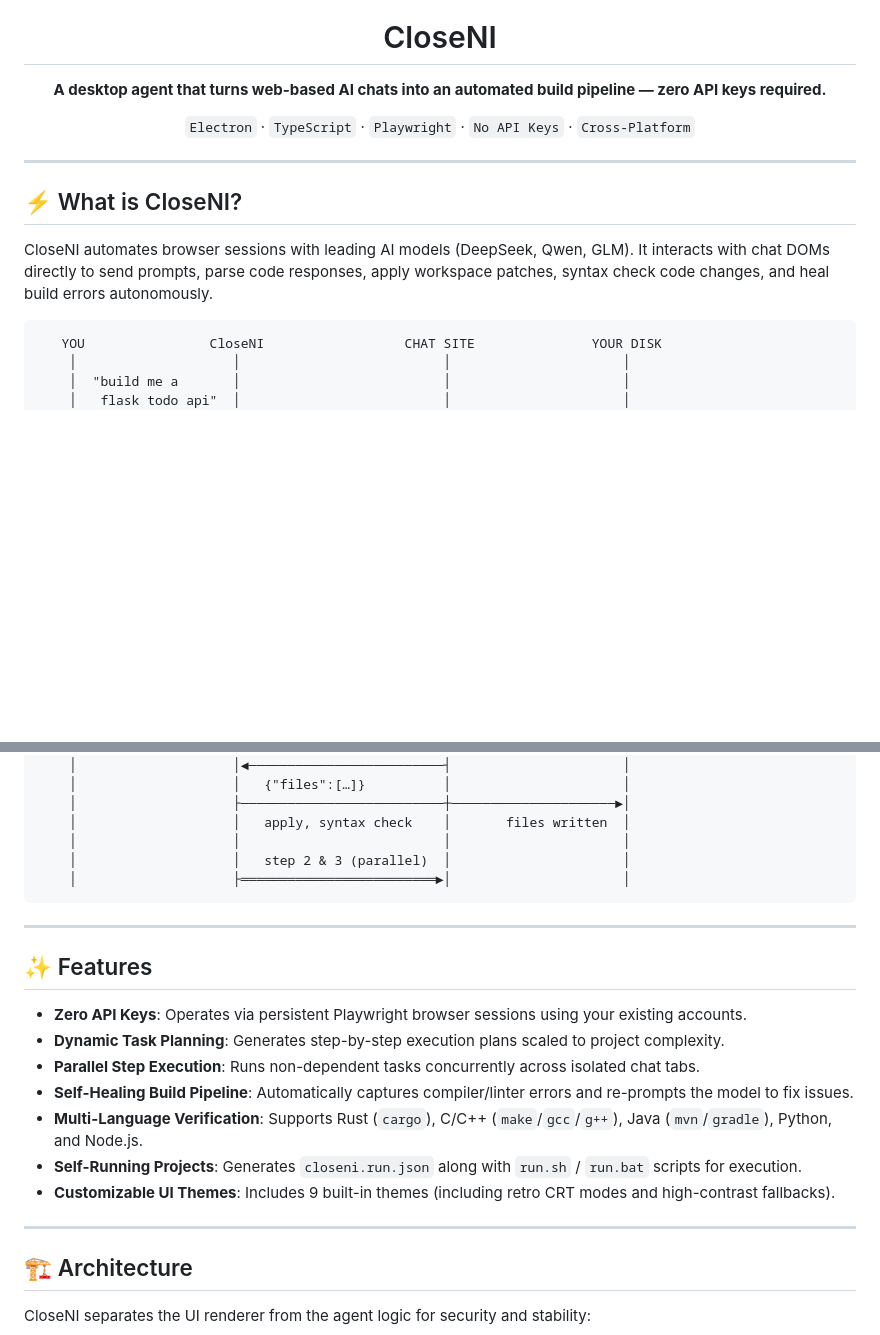
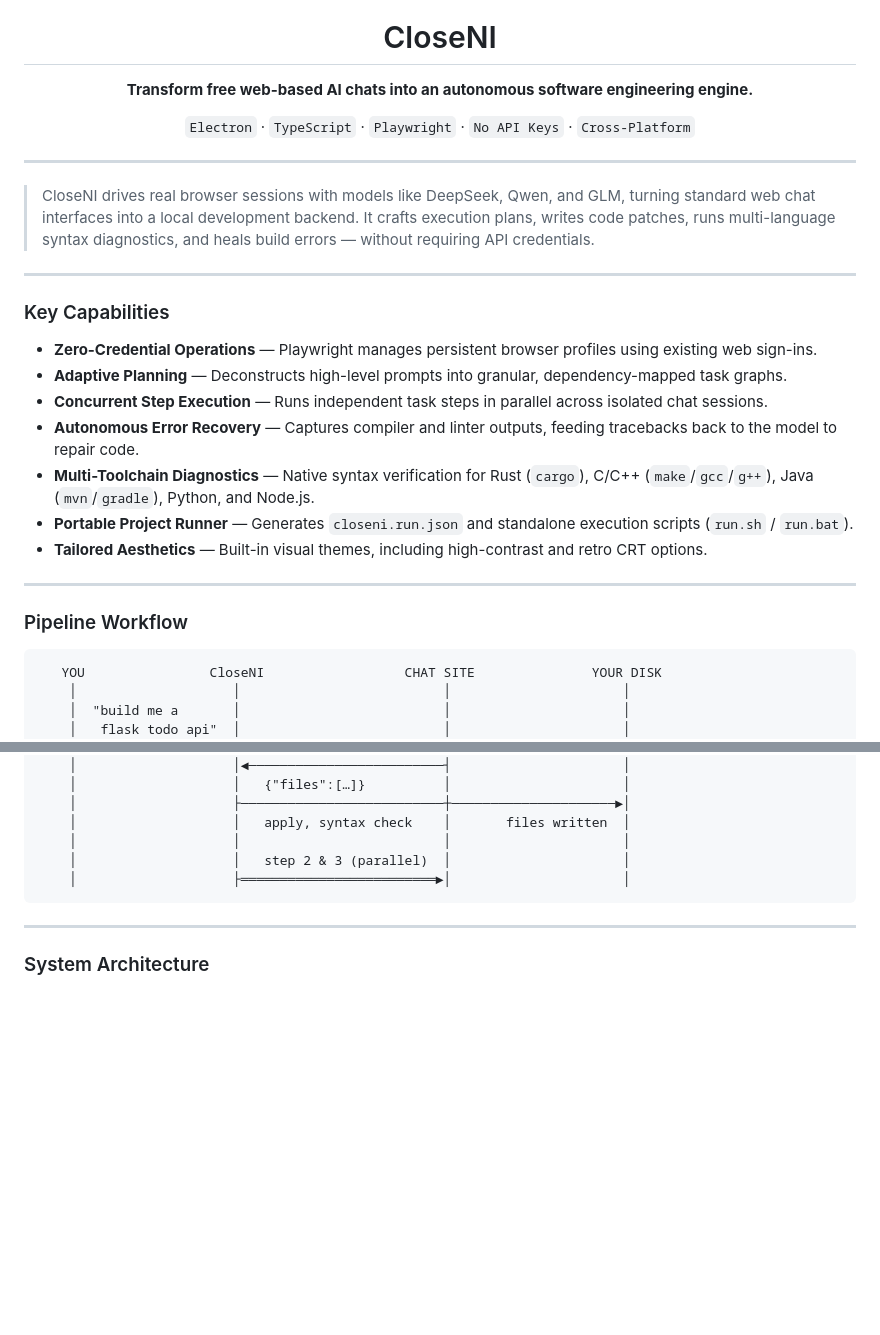
Before and after one commit to siddarth1872004/CloseNI, a Markdown page: README.md, 2 parts joined by grey strips. Drawn GitHub-style; blank space fills up the shorter version.

````diff
--- a/README.md
+++ b/README.md
@@ -4,7 +4,7 @@
 
 # CloseNI
 
-**A desktop agent that turns web-based AI chats into an automated build pipeline — zero API keys required.**
+**Transform free web-based AI chats into an autonomous software engineering engine.**
 
 `Electron` · `TypeScript` · `Playwright` · `No API Keys` · `Cross-Platform`
 
@@ -12,9 +12,23 @@
 
 ---
 
-## ⚡ What is CloseNI?
+> CloseNI drives real browser sessions with models like DeepSeek, Qwen, and GLM, turning standard web chat interfaces into a local development backend. It crafts execution plans, writes code patches, runs multi-language syntax diagnostics, and heals build errors — without requiring API credentials.
 
-CloseNI automates browser sessions with leading AI models (DeepSeek, Qwen, GLM). It interacts with chat DOMs directly to send prompts, parse code responses, apply workspace patches, syntax check code changes, and heal build errors autonomously.
+---
+
+### Key Capabilities
+
+* **Zero-Credential Operations** — Playwright manages persistent browser profiles using existing web sign-ins.
+* **Adaptive Planning** — Deconstructs high-level prompts into granular, dependency-mapped task graphs.
+* **Concurrent Step Execution** — Runs independent task steps in parallel across isolated chat sessions.
+* **Autonomous Error Recovery** — Captures compiler and linter outputs, feeding tracebacks back to the model to repair code.
+* **Multi-Toolchain Diagnostics** — Native syntax verification for Rust (`cargo`), C/C++ (`make`/`gcc`/`g++`), Java (`mvn`/`gradle`), Python, and Node.js.
+* **Portable Project Runner** — Generates `closeni.run.json` and standalone execution scripts (`run.sh` / `run.bat`).
+* **Tailored Aesthetics** — Built-in visual themes, including high-contrast and retro CRT options.
+
+---
+
+### Pipeline Workflow
 
 ```
    YOU                CloseNI                  CHAT SITE               YOUR DISK
@@ -42,21 +56,7 @@ CloseNI automates browser sessions with leading AI models (DeepSeek, Qwen, GLM).
 
 ---
 
-## ✨ Features
-
-- **Zero API Keys**: Operates via persistent Playwright browser sessions using your existing accounts.
-- **Dynamic Task Planning**: Generates step-by-step execution plans scaled to project complexity.
-- **Parallel Step Execution**: Runs non-dependent tasks concurrently across isolated chat tabs.
-- **Self-Healing Build Pipeline**: Automatically captures compiler/linter errors and re-prompts the model to fix issues.
-- **Multi-Language Verification**: Supports Rust (`cargo`), C/C++ (`make`/`gcc`/`g++`), Java (`mvn`/`gradle`), Python, and Node.js.
-- **Self-Running Projects**: Generates `closeni.run.json` along with `run.sh` / `run.bat` scripts for execution.
-- **Customizable UI Themes**: Includes 9 built-in themes (including retro CRT modes and high-contrast fallbacks).
-
----
-
-## 🏗️ Architecture
-
-CloseNI separates the UI renderer from the agent logic for security and stability:
+### System Architecture
 
 ```mermaid
 flowchart TB
````
Also changed, not shown: other parts of README.md (+33 -29 lines).
